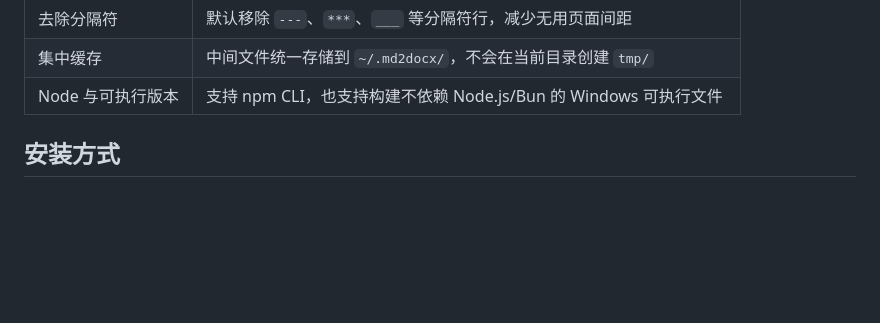
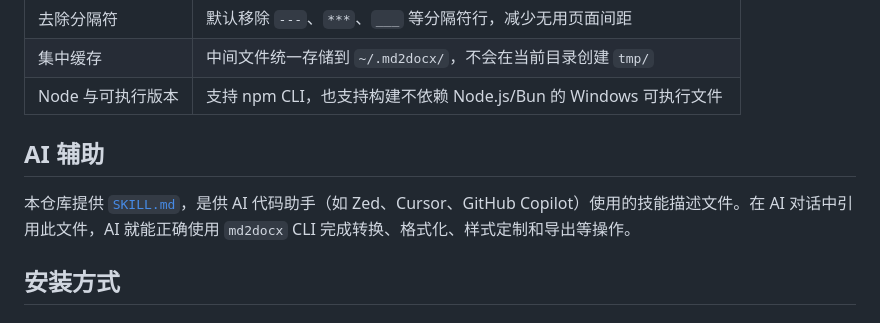
Before and after one commit to WXY-V1hZ/md2docx, a Markdown page: README.md, the part around the change. GitHub-like rendering; blank space fills up the shorter version.

Commit message:
Add SKILL.md reference to README and AGENTS.md

```diff
--- a/README.md
+++ b/README.md
@@ -30,6 +30,10 @@
 | 去除分隔符        | 默认移除 `---`、`***`、`___` 等分隔符行，减少无用页面间距        |
 | 集中缓存          | 中间文件统一存储到 `~/.md2docx/`，不会在当前目录创建 `tmp/`      |
 | Node 与可执行版本 | 支持 npm CLI，也支持构建不依赖 Node.js/Bun 的 Windows 可执行文件 |
+
+## AI 辅助
+
+本仓库提供 [`SKILL.md`](SKILL.md)，是供 AI 代码助手（如 Zed、Cursor、GitHub Copilot）使用的技能描述文件。在 AI 对话中引用此文件，AI 就能正确使用 `md2docx` CLI 完成转换、格式化、样式定制和导出等操作。
 
 ## 安装方式
 
```
Also changed, not shown: AGENTS.md (+1 -0 lines), SKILL.md (added, +166 -0 lines).
